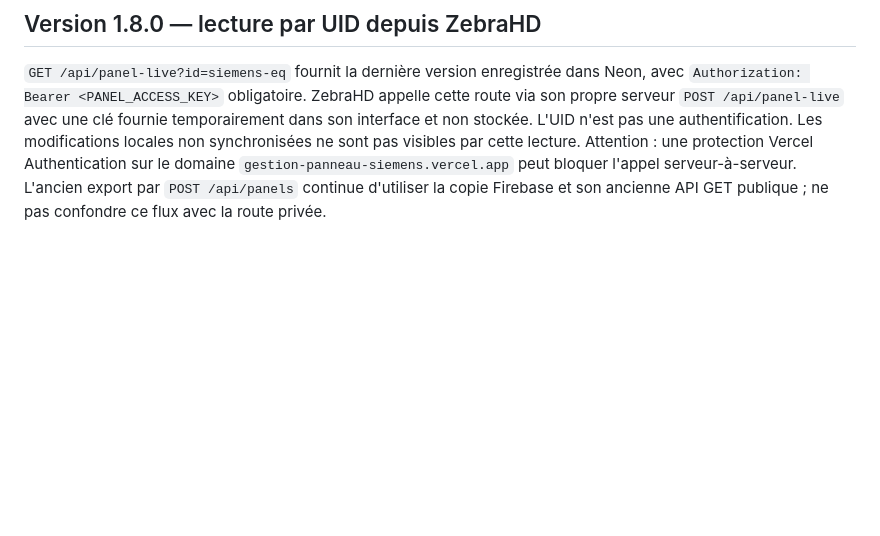
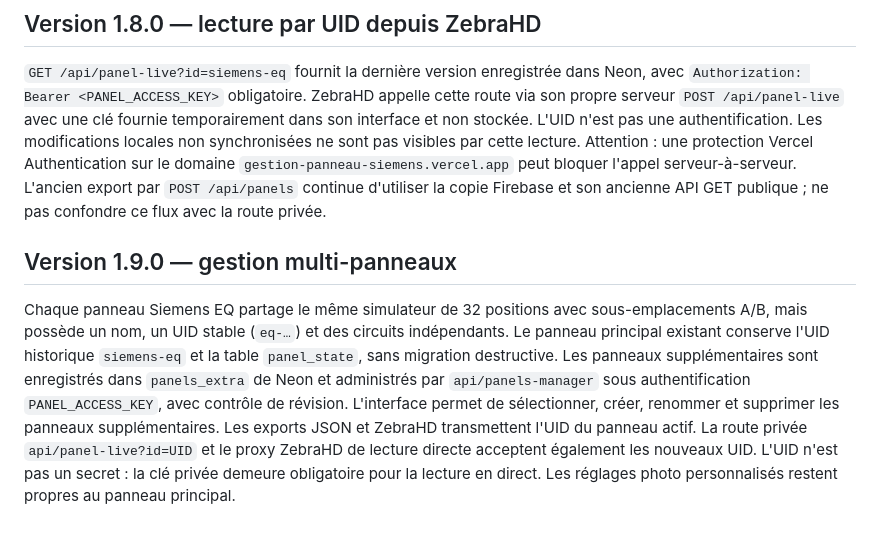
Before and after one commit to nathanbegin/GestionPanneauSiemens, a Markdown page: README.md, the part around the change. GitHub-like rendering; blank space fills up the shorter version.

Commit message:
docs: release 1.9.0 multi-panel support

```diff
--- a/README.md
+++ b/README.md
@@ -50,3 +50,6 @@ Le bouton « Créer des étiquettes » envoie le répertoire courant (schéma 2,
 
 ## Version 1.8.0 — lecture par UID depuis ZebraHD
 `GET /api/panel-live?id=siemens-eq` fournit la dernière version enregistrée dans Neon, avec `Authorization: Bearer <PANEL_ACCESS_KEY>` obligatoire. ZebraHD appelle cette route via son propre serveur `POST /api/panel-live` avec une clé fournie temporairement dans son interface et non stockée. L'UID n'est pas une authentification. Les modifications locales non synchronisées ne sont pas visibles par cette lecture. Attention : une protection Vercel Authentication sur le domaine `gestion-panneau-siemens.vercel.app` peut bloquer l'appel serveur-à-serveur. L'ancien export par `POST /api/panels` continue d'utiliser la copie Firebase et son ancienne API GET publique ; ne pas confondre ce flux avec la route privée.
+
+## Version 1.9.0 — gestion multi-panneaux
+Chaque panneau Siemens EQ partage le même simulateur de 32 positions avec sous-emplacements A/B, mais possède un nom, un UID stable (`eq-…`) et des circuits indépendants. Le panneau principal existant conserve l'UID historique `siemens-eq` et la table `panel_state`, sans migration destructive. Les panneaux supplémentaires sont enregistrés dans `panels_extra` de Neon et administrés par `api/panels-manager` sous authentification `PANEL_ACCESS_KEY`, avec contrôle de révision. L'interface permet de sélectionner, créer, renommer et supprimer les panneaux supplémentaires. Les exports JSON et ZebraHD transmettent l'UID du panneau actif. La route privée `api/panel-live?id=UID` et le proxy ZebraHD de lecture directe acceptent également les nouveaux UID. L'UID n'est pas un secret : la clé privée demeure obligatoire pour la lecture en direct. Les réglages photo personnalisés restent propres au panneau principal.
```
